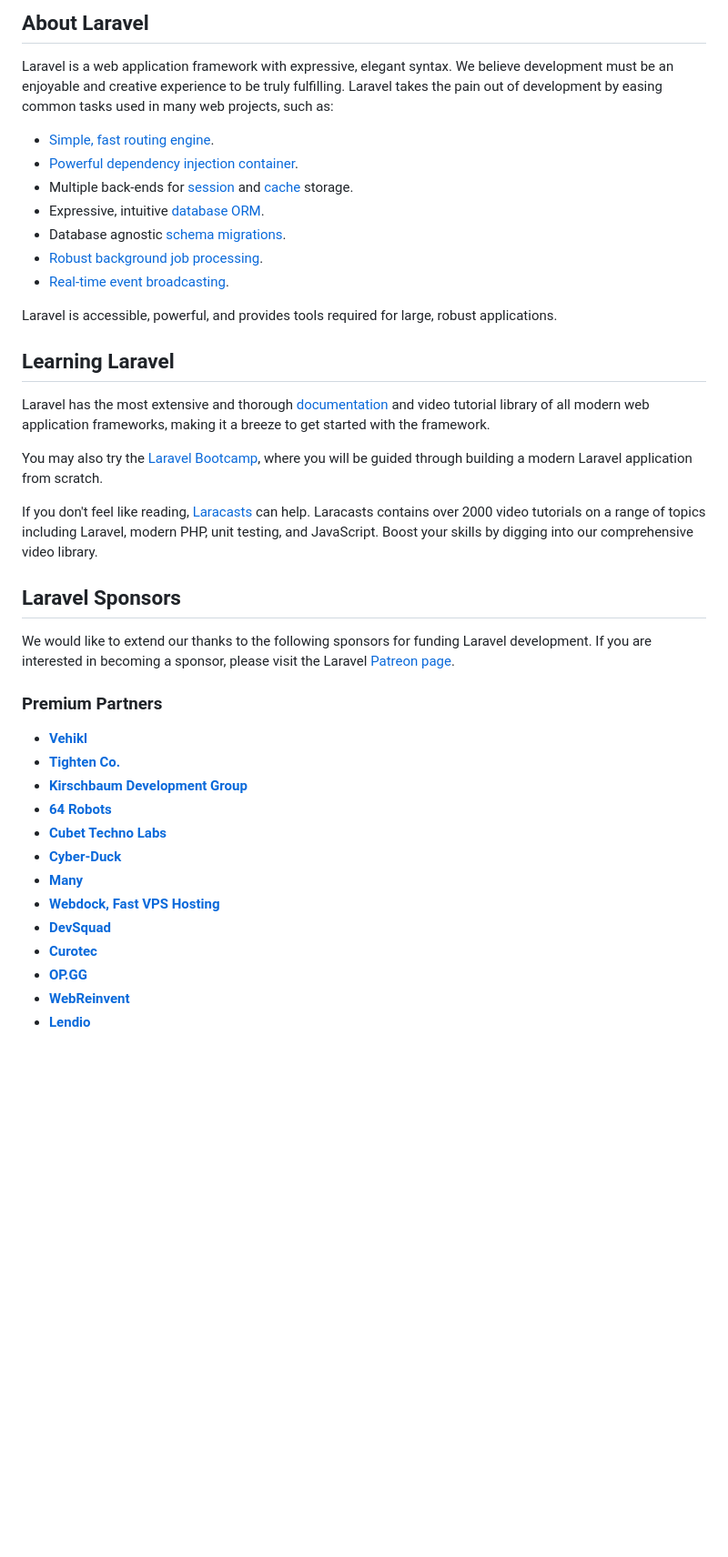
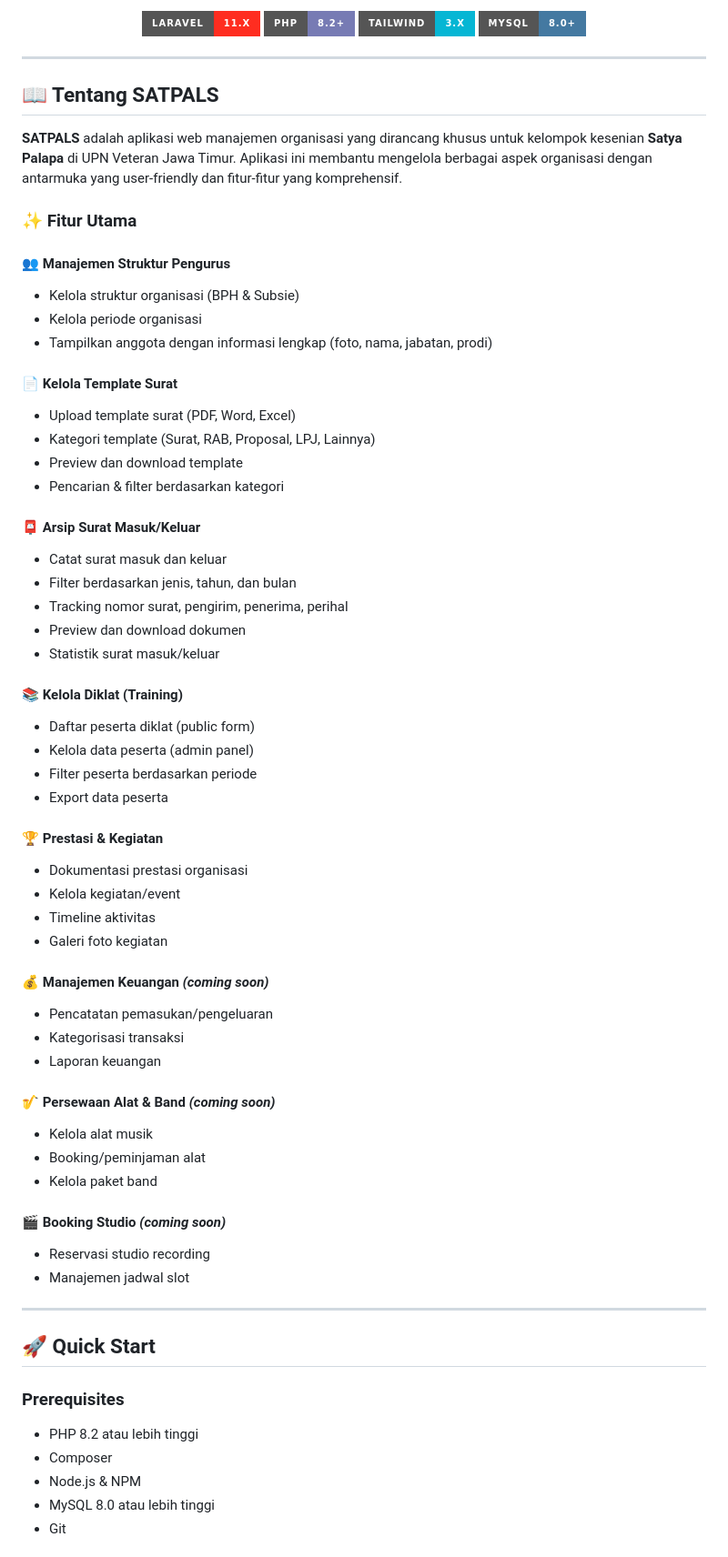
Before and after one commit to RizkyFahrizal/satpals-project, a Markdown page: README.md, the part around one of its changes. Shown at 91% size. Drawn GitHub-style; badges without logos; blank space fills up the shorter version.

Commit message:
Update README with project description and setup guide

```diff
--- a/README.md
+++ b/README.md
@@ -8,43 +6,72 @@
 </p>
 
-## About Laravel
+<p align="center">
+  <a href="https://github.com/RizkyFahrizal/satpals-project"><img src="https://img.shields.io/badge/Laravel-11.x-FF2D20?style=for-the-badge&logo=laravel" alt="Laravel"></a>
+  <a href="#"><img src="https://img.shields.io/badge/PHP-8.2+-777BB4?style=for-the-badge&logo=php" alt="PHP"></a>
+  <a href="#"><img src="https://img.shields.io/badge/Tailwind-3.x-06B6D4?style=for-the-badge&logo=tailwindcss" alt="Tailwind CSS"></a>
+  <a href="#"><img src="https://img.shields.io/badge/MySQL-8.0+-4479A1?style=for-the-badge&logo=mysql" alt="MySQL"></a>
+</p>
 
-Laravel is a web application framework with expressive, elegant syntax. We believe development must be an enjoyable and creative experience to be truly fulfilling. Laravel takes the pain out of development by easing common tasks used in many web projects, such as:
+---
 
-- [Simple, fast routing engine](https://laravel.com/docs/routing).
-- [Powerful dependency injection container](https://laravel.com/docs/container).
-- Multiple back-ends for [session](https://laravel.com/docs/session) and [cache](https://laravel.com/docs/cache) storage.
-- Expressive, intuitive [database ORM](https://laravel.com/docs/eloquent).
-- Database agnostic [schema migrations](https://laravel.com/docs/migrations).
-- [Robust background job processing](https://laravel.com/docs/queues).
-- [Real-time event broadcasting](https://laravel.com/docs/broadcasting).
+## 📖 Tentang SATPALS
 
-Laravel is accessible, powerful, and provides tools required for large, robust applications.
+**SATPALS** adalah aplikasi web manajemen organisasi yang dirancang khusus untuk kelompok kesenian **Satya Palapa** di UPN Veteran Jawa Timur. Aplikasi ini membantu mengelola berbagai aspek organisasi dengan antarmuka yang user-friendly dan fitur-fitur yang komprehensif.
 
-## Learning Laravel
+### ✨ Fitur Utama
 
-Laravel has the most extensive and thorough [documentation](https://laravel.com/docs) and video tutorial library of all modern web application frameworks, making it a breeze to get started with the framework.
+#### 👥 **Manajemen Struktur Pengurus**
+- Kelola struktur organisasi (BPH & Subsie)
+- Kelola periode organisasi
+- Tampilkan anggota dengan informasi lengkap (foto, nama, jabatan, prodi)
 
-You may also try the [Laravel Bootcamp](https://bootcamp.laravel.com), where you will be guided through building a modern Laravel application from scratch.
+#### 📄 **Kelola Template Surat**
+- Upload template surat (PDF, Word, Excel)
+- Kategori template (Surat, RAB, Proposal, LPJ, Lainnya)
+- Preview dan download template
+- Pencarian & filter berdasarkan kategori
 
-If you don't feel like reading, [Laracasts](https://laracasts.com) can help. Laracasts contains over 2000 video tutorials on a range of topics including Laravel, modern PHP, unit testing, and JavaScript. Boost your skills by digging into our comprehensive video library.
+#### 📮 **Arsip Surat Masuk/Keluar**
+- Catat surat masuk dan keluar
+- Filter berdasarkan jenis, tahun, dan bulan
+- Tracking nomor surat, pengirim, penerima, perihal
+- Preview dan download dokumen
+- Statistik surat masuk/keluar
 
-## Laravel Sponsors
+#### 📚 **Kelola Diklat (Training)**
+- Daftar peserta diklat (public form)
+- Kelola data peserta (admin panel)
+- Filter peserta berdasarkan periode
+- Export data peserta
 
-We would like to extend our thanks to the following sponsors for funding Laravel development. If you are interested in becoming a sponsor, please visit the Laravel [Patreon page](https://patreon.com/taylorotwell).
+#### 🏆 **Prestasi & Kegiatan**
+- Dokumentasi prestasi organisasi
+- Kelola kegiatan/event
+- Timeline aktivitas
+- Galeri foto kegiatan
 
-### Premium Partners
+#### 💰 **Manajemen Keuangan** *(coming soon)*
+- Pencatatan pemasukan/pengeluaran
+- Kategorisasi transaksi
+- Laporan keuangan
 
-- **[Vehikl](https://vehikl.com/)**
-- **[Tighten Co.](https://tighten.co)**
-- **[Kirschbaum Development Group](https://kirschbaumdevelopment.com)**
-- **[64 Robots](https://64robots.com)**
-- **[Cubet Techno Labs](https://cubettech.com)**
-- **[Cyber-Duck](https://cyber-duck.co.uk)**
-- **[Many](https://www.many.co.uk)**
-- **[Webdock, Fast VPS Hosting](https://www.webdock.io/en)**
-- **[DevSquad](https://devsquad.com)**
-- **[Curotec](https://www.curotec.com/services/technologies/laravel/)**
-- **[OP.GG](https://op.gg)**
-- **[WebReinvent](https://webreinvent.com/?utm_source=laravel&utm_medium=github&utm_campaign=patreon-sponsors)**
-- **[Lendio](https://lendio.com)**
+#### 🎷 **Persewaan Alat & Band** *(coming soon)*
+- Kelola alat musik
+- Booking/peminjaman alat
+- Kelola paket band
+
+#### 🎬 **Booking Studio** *(coming soon)*
+- Reservasi studio recording
+- Manajemen jadwal slot
+
+---
+
+## 🚀 Quick Start
+
+### Prerequisites
+- PHP 8.2 atau lebih tinggi
+- Composer
+- Node.js & NPM
+- MySQL 8.0 atau lebih tinggi
+- Git
+
```
Also changed, not shown: other parts of README.md (+187 -5 lines).
